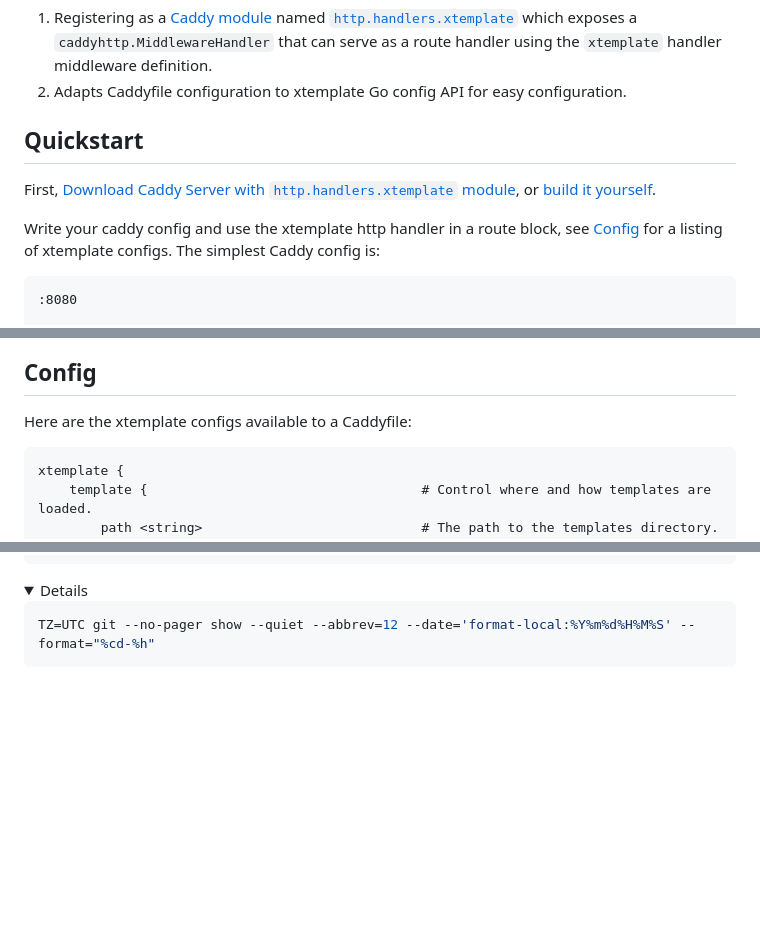
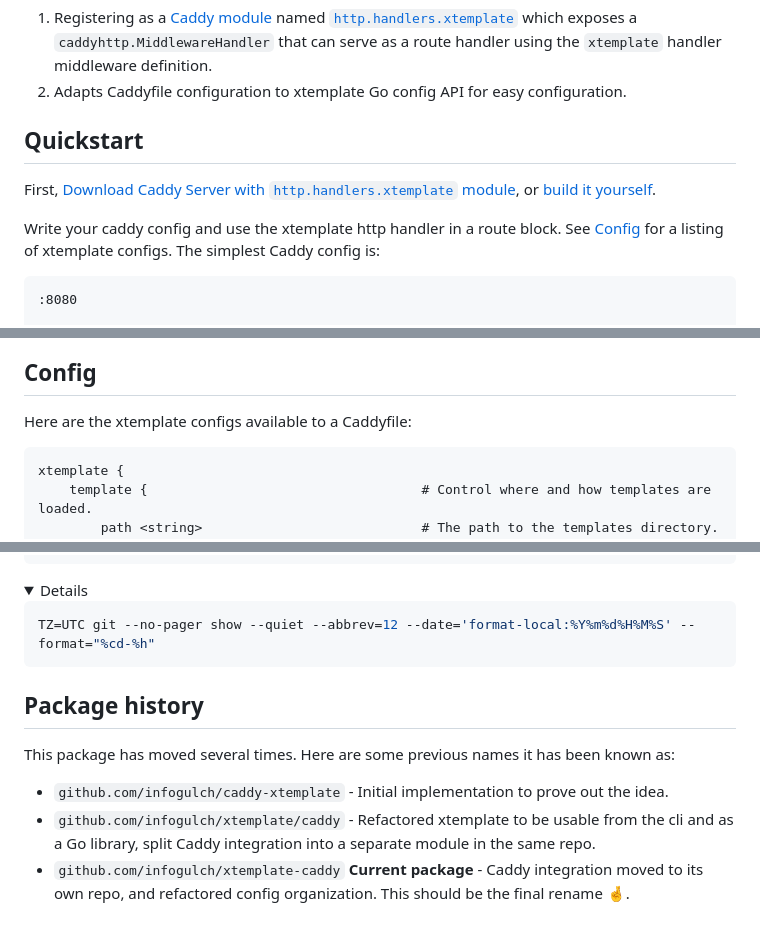
Before and after one commit to infogulch/xtemplate-caddy, a Markdown page: README.md, 3 parts joined by grey strips. GitHub-like rendering; folded sections open; blank space fills up the shorter version.

````diff
--- a/README.md
+++ b/README.md
@@ -24,10 +24,11 @@ server by:
 
 First, [Download Caddy Server with `http.handlers.xtemplate` module](http.handlers.xtemplate), or [build it yourself](#build).
 
-Write your caddy config and use the xtemplate http handler in a route block, see
-[Config](#config) for a listing of xtemplate configs. The simplest Caddy config is:
+Write your caddy config and use the xtemplate http handler in a route block. See
+[Config](#config) for a listing of xtemplate configs. The simplest Caddy config
+is:
 
-```Caddyfile
+```Caddy
 :8080
 
 route {
@@ -54,7 +55,7 @@ caddy run --config Caddyfile
 
 Here are the xtemplate configs available to a Caddyfile:
 
-```
+```Caddy
 xtemplate {
     template {                                   # Control where and how templates are loaded.
         path <string>                            # The path to the templates directory. Default: "templates".
@@ -114,3 +115,11 @@ TZ=UTC git --no-pager show --quiet --abbrev=12 --date='format-local:%Y%m%d%H%M%S
 ```
 
 </details>
+
+## Package history
+
+This package has moved several times. Here are some previous names it has been known as:
+
+* `github.com/infogulch/caddy-xtemplate` - Initial implementation to prove out the idea.
+* `github.com/infogulch/xtemplate/caddy` - Refactored xtemplate to be usable from the cli and as a Go library, split Caddy integration into a separate module in the same repo.
+* `github.com/infogulch/xtemplate-caddy` **Current package** - Caddy integration moved to its own repo, and refactored config organization. This should be the final rename 🤞.
````
Also changed, not shown: other parts of README.md (+1 -1 lines).
